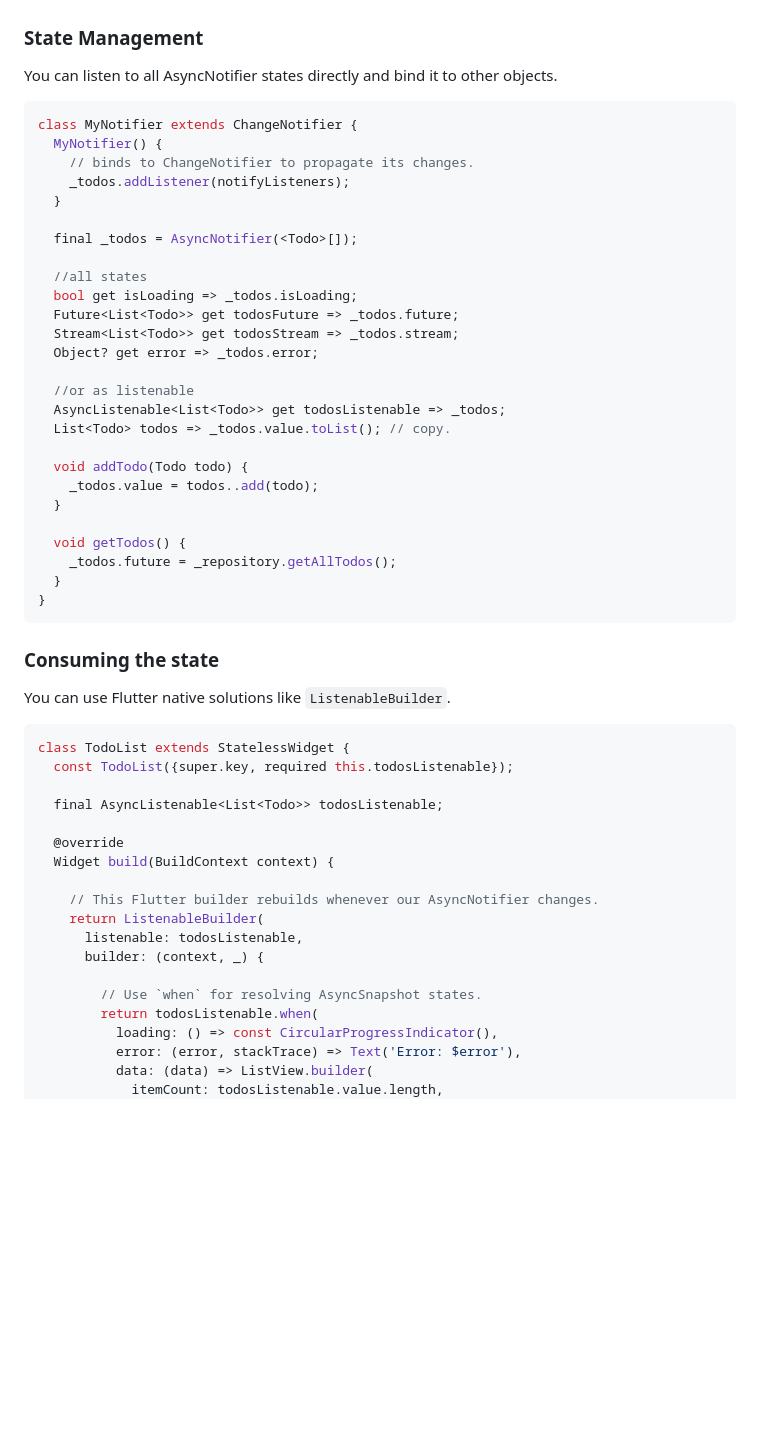
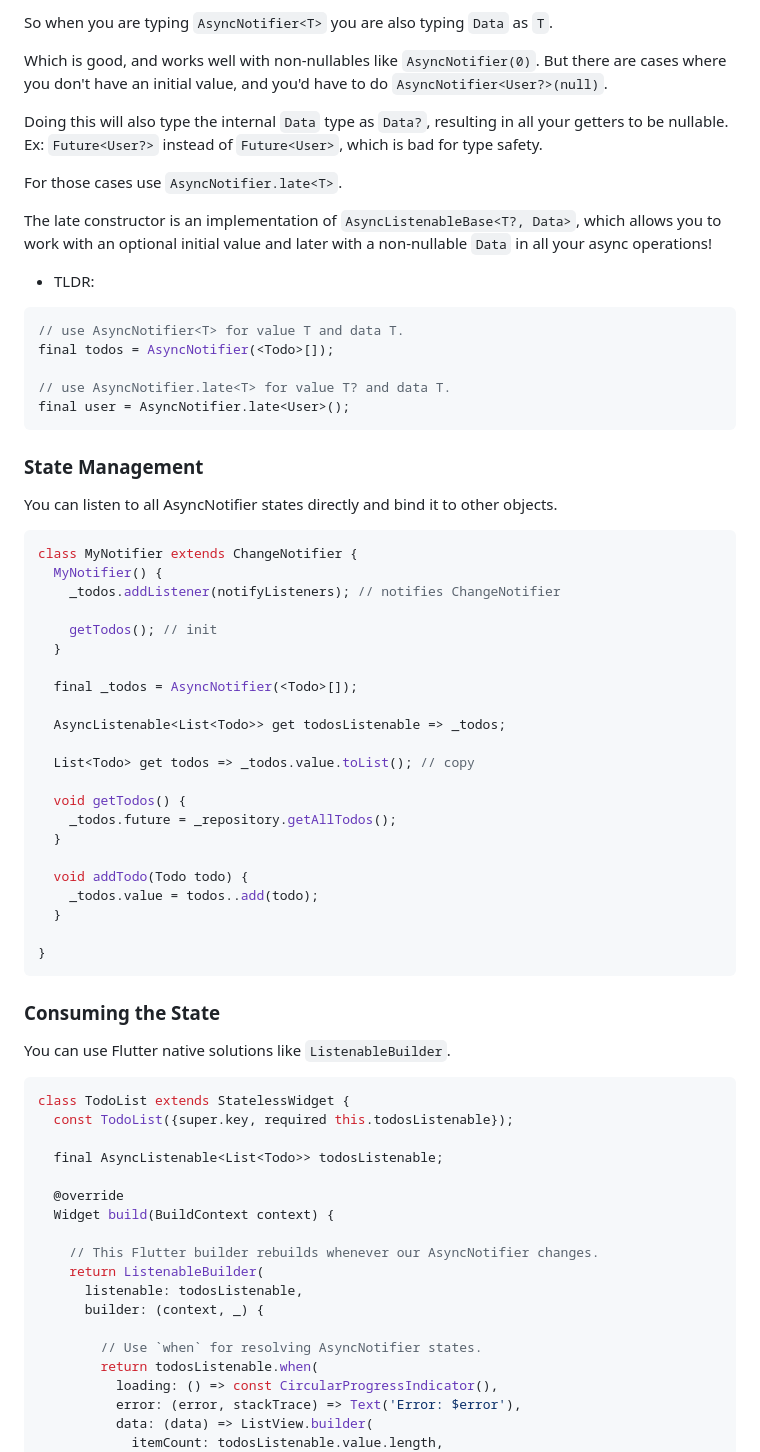
Before and after one commit to arthurbcd/async_notifier, a Markdown page: README.md, the part around the change printed below. Drawn GitHub-style; blank space fills up the shorter version.

````diff
--- a/README.md
+++ b/README.md
@@ -39,3 +70,23 @@ void main() {
+So when you are typing `AsyncNotifier<T>` you are also typing `Data` as `T`.
+
+Which is good, and works well with non-nullables like `AsyncNotifier(0)`. But there are cases where you don't have an initial value, and you'd have to do `AsyncNotifier<User?>(null)`.
+
+Doing this will also type the internal `Data` type as `Data?`, resulting in all your getters to be nullable. Ex: `Future<User?>` instead of `Future<User>`, which is bad for type safety.
+
+For those cases use `AsyncNotifier.late<T>`.
+
+The late constructor is an implementation of `AsyncListenableBase<T?, Data>`, which allows you
+to work with an optional initial value and later with a non-nullable `Data` in all your async operations!
+
+- TLDR:
+
+```dart
+// use AsyncNotifier<T> for value T and data T.
+final todos = AsyncNotifier(<Todo>[]);
+
+// use AsyncNotifier.late<T> for value T? and data T.
+final user = AsyncNotifier.late<User>();
+```
 
 ### State Management
 
@@ -44,33 +95,29 @@ You can listen to all AsyncNotifier states directly and bind it to other objects
 ```dart
 class MyNotifier extends ChangeNotifier {
   MyNotifier() {
-    // binds to ChangeNotifier to propagate its changes.
-    _todos.addListener(notifyListeners);
+    _todos.addListener(notifyListeners); // notifies ChangeNotifier
+
+    getTodos(); // init
   }
 
   final _todos = AsyncNotifier(<Todo>[]);
 
-  //all states
-  bool get isLoading => _todos.isLoading;
-  Future<List<Todo>> get todosFuture => _todos.future;
-  Stream<List<Todo>> get todosStream => _todos.stream;
-  Object? get error => _todos.error;
+  AsyncListenable<List<Todo>> get todosListenable => _todos;
 
-  //or as listenable
-  AsyncListenable<List<Todo>> get todosListenable => _todos;
-  List<Todo> todos => _todos.value.toList(); // copy.
+  List<Todo> get todos => _todos.value.toList(); // copy
+
+  void getTodos() {
+    _todos.future = _repository.getAllTodos();
+  }
 
   void addTodo(Todo todo) {
     _todos.value = todos..add(todo);
   }
 
-  void getTodos() {
-    _todos.future = _repository.getAllTodos();
-  }
 }
 ```
 
-### Consuming the state
+### Consuming the State
 
 You can use Flutter native solutions like `ListenableBuilder`.
 
@@ -88,7 +135,7 @@ class TodoList extends StatelessWidget {
       listenable: todosListenable,
       builder: (context, _) {
 
-        // Use `when` for resolving AsyncSnapshot states.
+        // Use `when` for resolving AsyncNotifier states.
         return todosListenable.when(
           loading: () => const CircularProgressIndicator(),
           error: (error, stackTrace) => Text('Error: $error'),
````
Also changed, not shown: other parts of README.md (+49 -18 lines).
